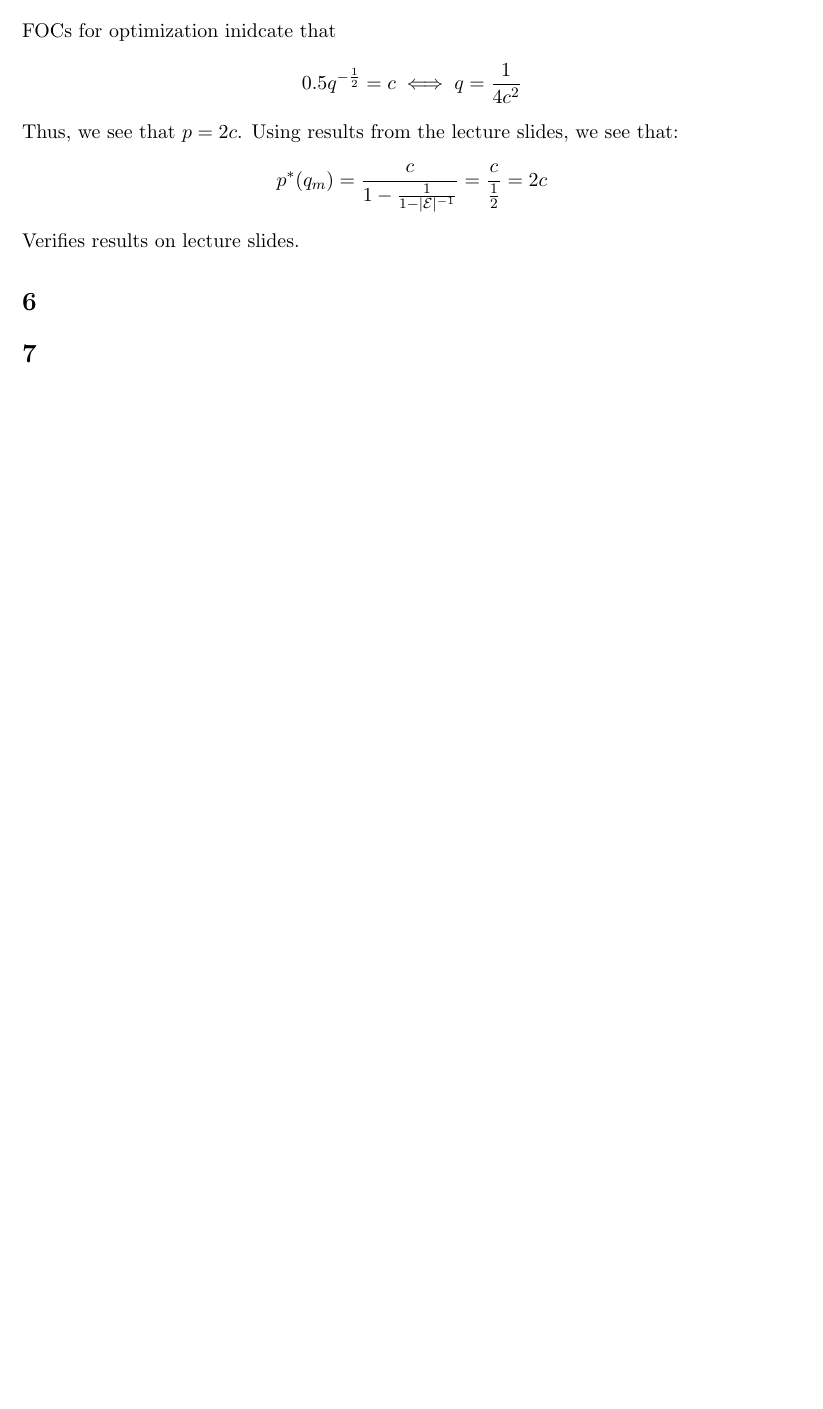
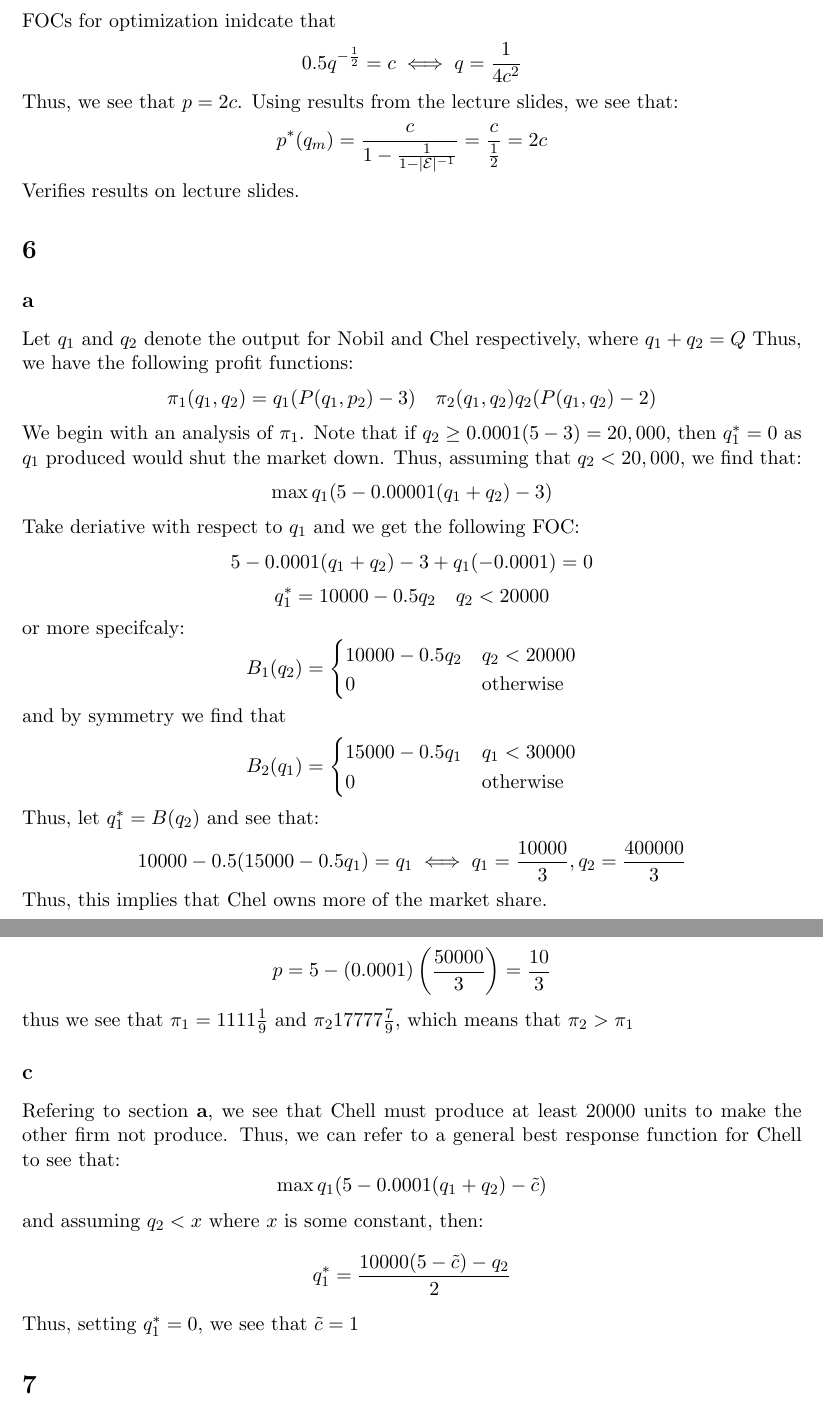
Before and after one commit to anthonykyoon/notes-latex, a LaTeX problem sheet (PSET5_6.tex): part of page 7 of 7 before the commit and two parts of pages 7 and 8 of 8 after it, the two joined at a grey line, cut so that both start at the same text, the shorter picture padded with empty space. Compiled offline with pdfLaTeX.

Commit message:
added notes

```diff
--- a/PSET5_6.tex
+++ b/PSET5_6.tex
@@ -211,6 +211,59 @@ p^*(q_m) = \frac{c}{1 - \frac{1}{1 -|\mathcal{E}|^{-1}}} = \frac{c}{\frac{1}{2}}
 \]
 Verifies results on lecture slides.
 \section{}
+\subsection*{a}
+Let $q_1$ and $q_2$ denote the output for Nobil and Chel respectively, where $q_1 + q_2 = Q$ Thus, we have the following profit functions:
+\[
+\pi_1(q_1, q_2) = q_1(P(q_1, p_2) - 3) \quad \pi_2 (q_1, q_2) q_2(P(q_1,q_2) - 2)
+\]
+We begin with an analysis of $\pi_1$. Note that if $q_2 \geq 0.0001(5-3) = 20,000$, then $q_1^* = 0$ as $q_1$ produced would shut the market down. Thus, assuming that $q_2 < 20,000$,
+we find that:
+\[
+\max q_1(5-0.00001(q_1 + q_2) - 3)
+\]
+Take deriative with respect to $q_1$ and we get the following FOC:
+\[
+5 - 0.0001(q_1 + q_2) - 3 + q_1(-0.0001) = 0
+\]
+\[
+q_1^* = 10000 -0.5q_2 \quad q_2 < 20000
+\]
+or more specifcaly:
+\[
+B_1(q_2) = \begin{cases}
+    10000 -0.5q_2 & q_2 < 20000\\
+    0 & \text{otherwise}
+\end{cases}
+\]
+and by symmetry we find that
+\[
+B_2(q_1) = \begin{cases}
+    15000 - 0.5q_1 & q_1 < 30000\\
+    0 & \text{otherwise}
+\end{cases}
+\]
+Thus, let $q_1^* = B(q_2)$ and see that:
+\[
+10000 -0.5(15000 -0.5q_1) = q_1 \iff q_1 = \frac{10000}{3}, q_2 = \frac{400000}{3}
+\]
+Thus, this implies that Chel owns more of the market share.
+\subsection*{b}
+\[
+p = 5 - (0.0001)\left( \frac{50000}{3} \right) = \frac{10}{3}
+\]
+thus we see that $\pi_1 = 1111 \frac{1}{9}$ and $\pi_2 17777\frac{7}{9}$, which means that $\pi_2 > \pi_1$
+\subsection*{c}
+Refering to section \textbf{a}, we see that Chell must produce at least 20000 units to make the other firm not produce. Thus, we can refer to a general best response function for Chell to see that:
+\[
+\max q_1(5-0.0001(q_1+q_2) - \tilde{c})
+\]
+and assuming $q_2 < x$ where $x$ is some constant, then:
+\[
+q_1^* = \frac{10000(5-\tilde{c}) - q_2}{2}
+\]
+Thus, setting $q_1^* = 0$, we see that $\tilde{c} = 1$
+
+
 
 \section{}
 \section{}
```
Also changed, not shown: PSET5_6.pdf, PSET5_6.tex (6 more changed lines).
